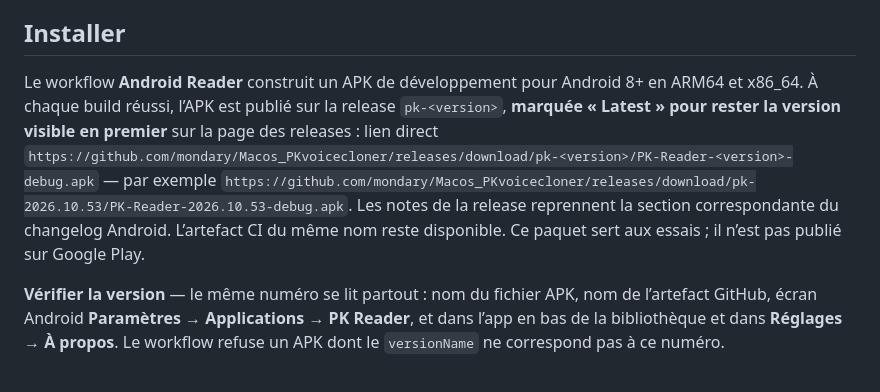
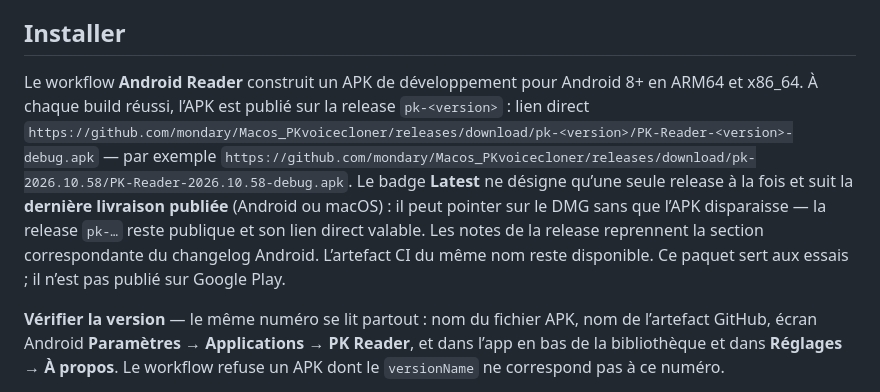
Before and after one commit to mondary/Macos_PKvoicecloner, a Markdown page: docs/ANDROID.md, the part around the change. Rendered like a GitHub page.

```diff
--- a/docs/ANDROID.md
+++ b/docs/ANDROID.md
@@ -4,7 +4,7 @@ PK Reader est l’application de lecture personnelle du projet. Elle importe des
 
 ## Installer
 
-Le workflow **Android Reader** construit un APK de développement pour Android 8+ en ARM64 et x86_64. À chaque build réussi, l’APK est publié sur la release `pk-<version>`, **marquée « Latest » pour rester la version visible en premier** sur la page des releases : lien direct `https://github.com/mondary/Macos_PKvoicecloner/releases/download/pk-<version>/PK-Reader-<version>-debug.apk` — par exemple `https://github.com/mondary/Macos_PKvoicecloner/releases/download/pk-2026.10.53/PK-Reader-2026.10.53-debug.apk`. Les notes de la release reprennent la section correspondante du changelog Android. L’artefact CI du même nom reste disponible. Ce paquet sert aux essais ; il n’est pas publié sur Google Play.
+Le workflow **Android Reader** construit un APK de développement pour Android 8+ en ARM64 et x86_64. À chaque build réussi, l’APK est publié sur la release `pk-<version>` : lien direct `https://github.com/mondary/Macos_PKvoicecloner/releases/download/pk-<version>/PK-Reader-<version>-debug.apk` — par exemple `https://github.com/mondary/Macos_PKvoicecloner/releases/download/pk-2026.10.58/PK-Reader-2026.10.58-debug.apk`. Le badge **Latest** ne désigne qu’une seule release à la fois et suit la **dernière livraison publiée** (Android ou macOS) : il peut pointer sur le DMG sans que l’APK disparaisse — la release `pk-…` reste publique et son lien direct valable. Les notes de la release reprennent la section correspondante du changelog Android. L’artefact CI du même nom reste disponible. Ce paquet sert aux essais ; il n’est pas publié sur Google Play.
 
 **Vérifier la version** — le même numéro se lit partout : nom du fichier APK, nom de l’artefact GitHub, écran Android **Paramètres → Applications → PK Reader**, et dans l’app en bas de la bibliothèque et dans **Réglages → À propos**. Le workflow refuse un APK dont le `versionName` ne correspond pas à ce numéro.
 
```
Also changed, not shown: README.md (+3 -1 lines), README_en.md (+3 -1 lines).
